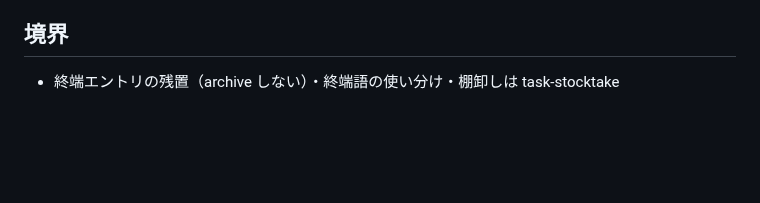
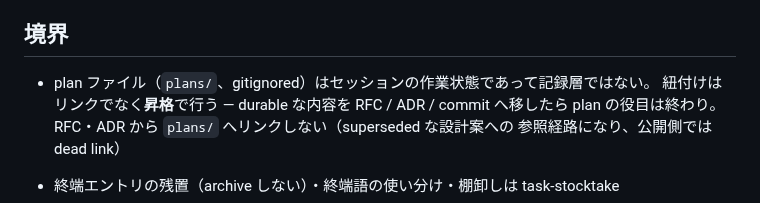
Before and after one commit to shimo4228/claude-harness, a Markdown page: skills/rfc-writer/SKILL.md, the part around the change. GitHub-like rendering; blank space fills up the shorter version.

Commit message:
chore: sync — rfc-writer: plan files are session working state; linkage is promotion, not links

```diff
--- a/skills/rfc-writer/SKILL.md
+++ b/skills/rfc-writer/SKILL.md
@@ -92,6 +92,11 @@ README を丸コピしない（規約本文の複製を作らない）。単一
 
 ## 境界
 
+- plan ファイル（`plans/`、gitignored）はセッションの作業状態であって記録層ではない。
+  紐付けはリンクでなく**昇格**で行う — durable な内容を RFC / ADR / commit へ移したら
+  plan の役目は終わり。RFC・ADR から `plans/` へリンクしない（superseded な設計案への
+  参照経路になり、公開側では dead link）
+
 - 終端エントリの残置（archive しない）・終端語の使い分け・棚卸しは task-stocktake
 - 採用判断が出たら ADR が Rationale and alternatives を引き取る（→ adr-writer）。
   rfcs 側は state を進めて Status を更新するだけ
```
